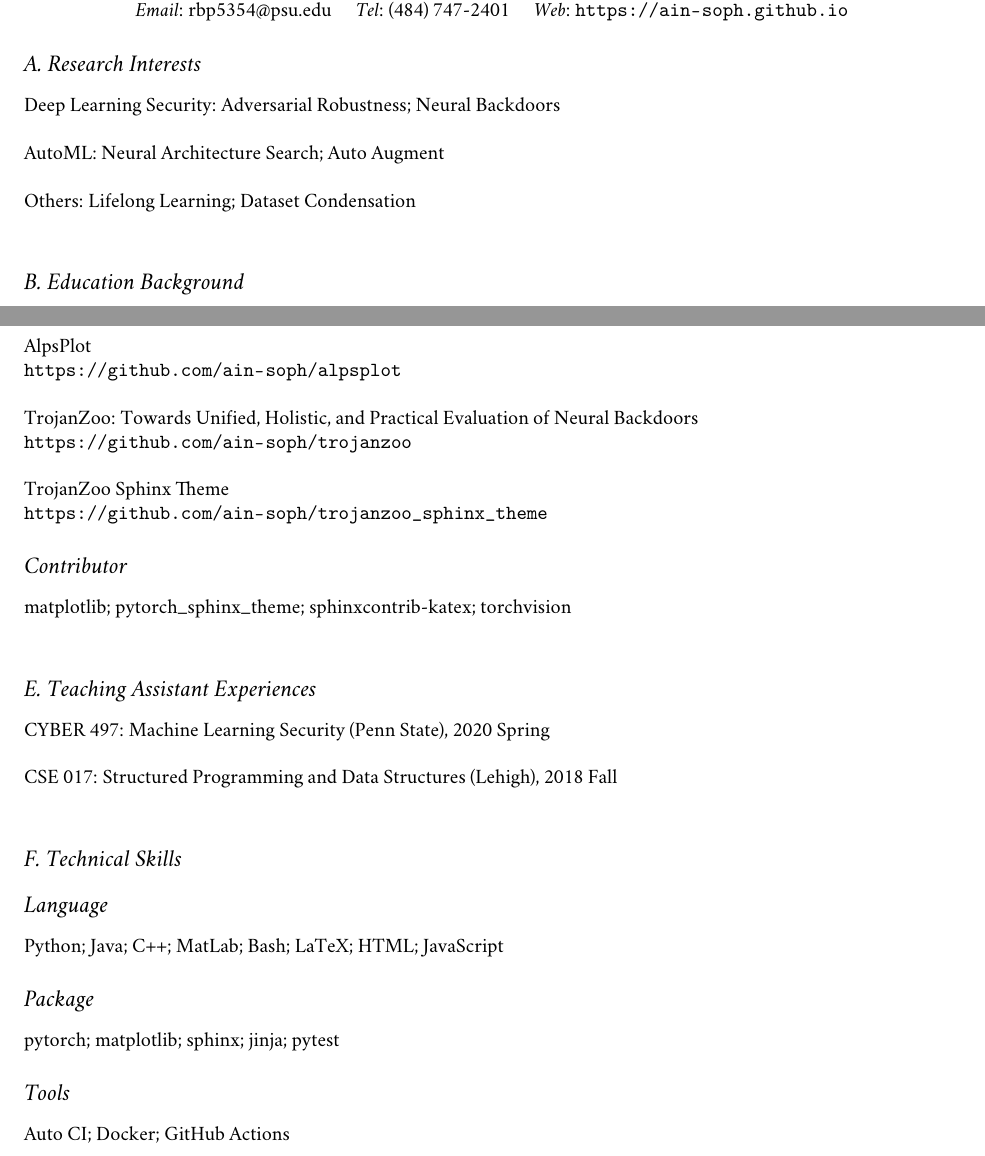
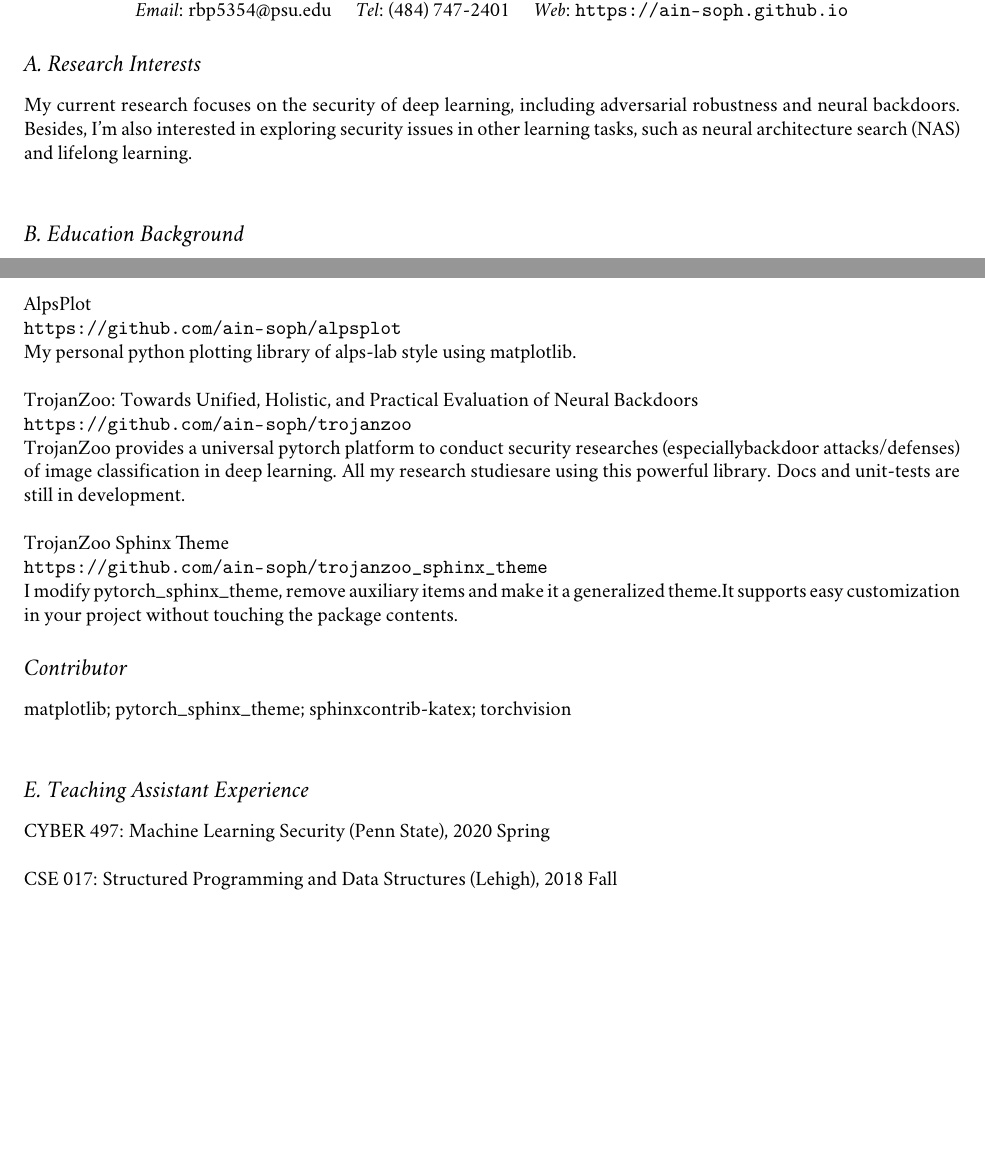
Before and after one commit to ain-soph/ain-soph.github.io, a LaTeX CV (resume/main.tex): two parts of pages 1 and 2 of 2, joined at a grey line, cut so that both start at the same text, the shorter picture padded with empty space. Compiled offline with pdfLaTeX.

Commit message:
update cv

```diff
--- a/resume/main.tex
+++ b/resume/main.tex
@@ -39,12 +39,7 @@
 
 \section{A. Research Interests}
 \vspace{8pt} % provide vertical space between section title and contents
-Deep Learning Security: Adversarial Robustness; Neural Backdoors
-
-AutoML: Neural Architecture Search; Auto Augment
-
-Others: Lifelong Learning; Dataset Condensation
-% My current research focuses on developing rigorous yet practical solutions to improve the security assurance, privacy preservation, and decision-making transparency of AI systems and applications.    % TODO
+My current research focuses on the security of deep learning, including adversarial robustness and neural backdoors. Besides, I'm also interested in exploring security issues in other learning tasks, such as neural architecture search (NAS) and lifelong learning.
 
 \vspace{0.2in}
 \section{B. Education Background}
@@ -97,13 +115,16 @@ Proceedings of {\it the ACM Conference on Computer and Communications Security}
 \vspace{8pt}
 
 AlpsPlot \\
-\url{https://github.com/ain-soph/alpsplot}
+\url{https://github.com/ain-soph/alpsplot} \\
+My personal python plotting library of alps-lab style using matplotlib.
 
 TrojanZoo: Towards Unified, Holistic, and Practical Evaluation of Neural Backdoors \\
-\url{https://github.com/ain-soph/trojanzoo}
+\url{https://github.com/ain-soph/trojanzoo} \\
+TrojanZoo provides a universal pytorch platform to conduct security researches (especiallybackdoor attacks/defenses) of image classification in deep learning. All my research studiesare using this powerful library. Docs and unit-tests are still in development.
 
 TrojanZoo Sphinx Theme \\
-\url{https://github.com/ain-soph/trojanzoo_sphinx_theme}
+\url{https://github.com/ain-soph/trojanzoo_sphinx_theme} \\
+I modify pytorch\_sphinx\_theme, remove auxiliary items and make it a generalized theme.It supports easy customization in your project without touching the package contents.
 
 \section{Contributor}
 \vspace{8pt}
@@ -112,7 +133,7 @@ matplotlib; pytorch\_sphinx\_theme; sphinxcontrib-katex; torchvision
 
 
 \vspace{0.2in}
-\section{E. Teaching Assistant Experiences}
+\section{E. Teaching Assistant Experience}
 \vspace{8pt}
 
 CYBER 497: Machine Learning Security (Penn State), 2020 Spring
@@ -120,24 +141,5 @@ CYBER 497: Machine Learning Security (Penn State), 2020 Spring
 CSE 017: Structured Programming and Data Structures (Lehigh), 2018 Fall
 
 
-\vspace{0.2in}
-\section{F. Technical Skills}
-\vspace{8pt}
-
-\section{Language}
-\vspace{8pt}
-
-Python; Java; C++; MatLab; Bash; LaTeX; HTML; JavaScript
-
-\section{Package}
-\vspace{8pt}
-
-pytorch; matplotlib; sphinx; jinja; pytest
-
-\section{Tools}
-\vspace{8pt}
-
-Auto CI; Docker; GitHub Actions
-
 \end{resume}
 \end{document}
```
Also changed, not shown: resume/main.pdf, resume/main.tex (27 more changed lines).
